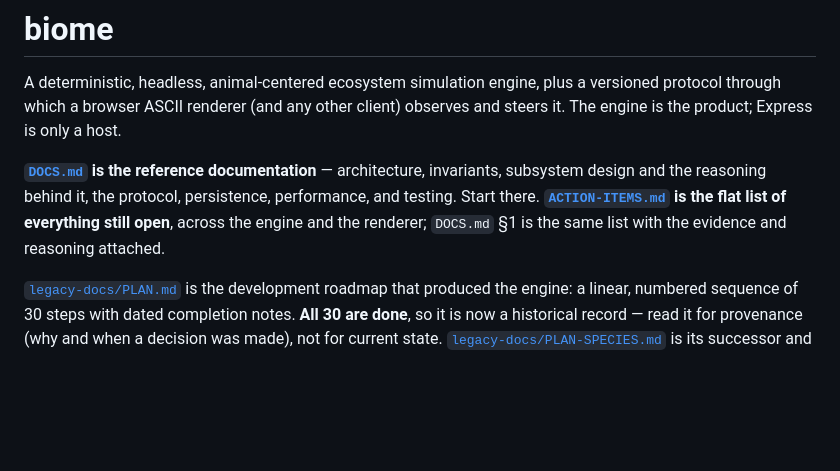
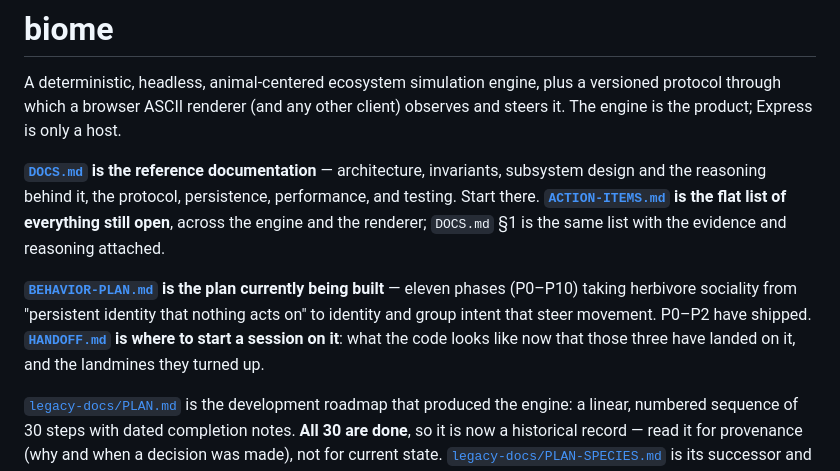
Before and after one commit to Zilifant/biome, a Markdown page: README.md, the part around the change. Drawn GitHub-style; blank space fills up the shorter version.

Commit message:
add handoff

```diff
--- a/README.md
+++ b/README.md
@@ -11,6 +11,13 @@ persistence, performance, and testing. Start there.
 **[`ACTION-ITEMS.md`](ACTION-ITEMS.md) is the flat list of everything still
 open**, across the engine and the renderer; `DOCS.md` §1 is the same list with
 the evidence and reasoning attached.
+
+**[`BEHAVIOR-PLAN.md`](BEHAVIOR-PLAN.md) is the plan currently being built** —
+eleven phases (P0–P10) taking herbivore sociality from "persistent identity that
+nothing acts on" to identity and group intent that steer movement. P0–P2 have
+shipped. **[`HANDOFF.md`](HANDOFF.md) is where to start a session on it**: what
+the code looks like now that those three have landed on it, and the landmines
+they turned up.
 
 [`legacy-docs/PLAN.md`](legacy-docs/PLAN.md) is the development roadmap that
 produced the engine: a linear, numbered sequence of 30 steps with dated
```
Also changed, not shown: HANDOFF.md (added, +141 -0 lines).
